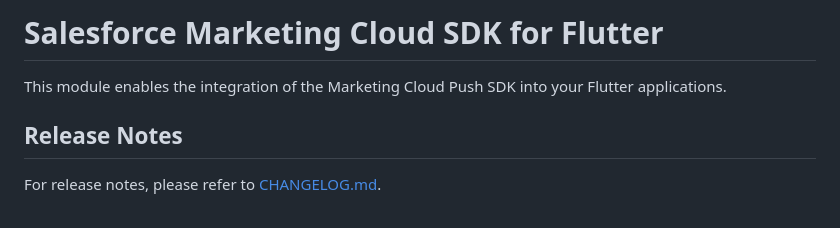
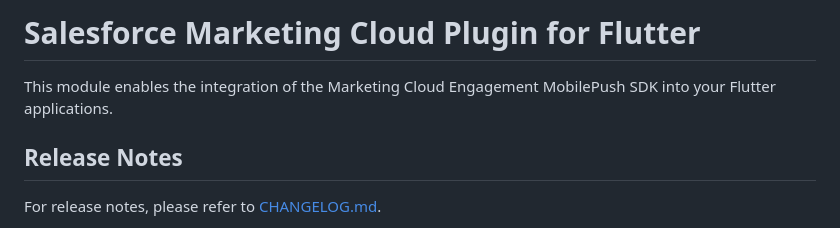
Before and after one commit to salesforce-marketingcloud/sdk-flutter-plugin, a Markdown page: README.md, the part around the change. GitHub-like rendering.

```diff
--- a/README.md
+++ b/README.md
@@ -1,6 +1,6 @@
-# Salesforce Marketing Cloud SDK for Flutter
+# Salesforce Marketing Cloud Plugin for Flutter
 
-This module enables the integration of the Marketing Cloud Push SDK into your Flutter applications.
+This module enables the integration of the Marketing Cloud Engagement MobilePush SDK into your Flutter applications.
 
 ## Release Notes
 
```
